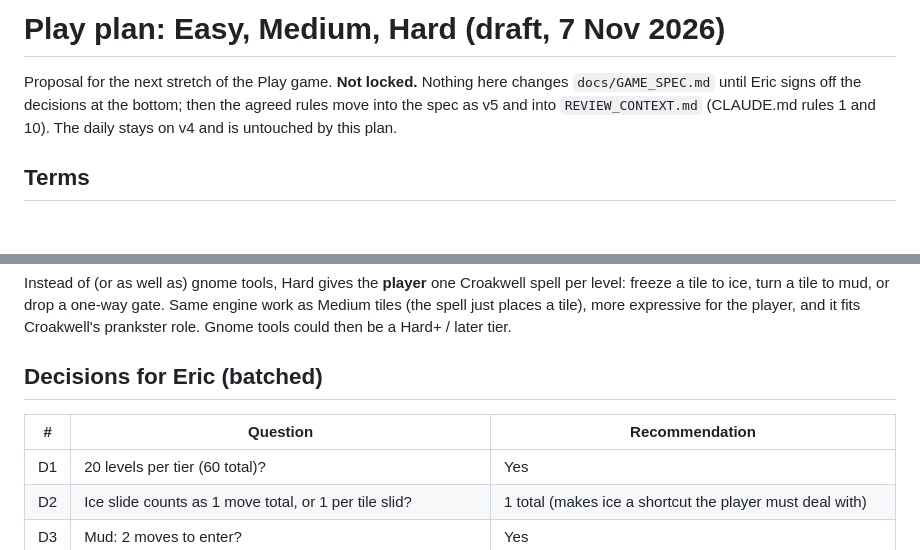
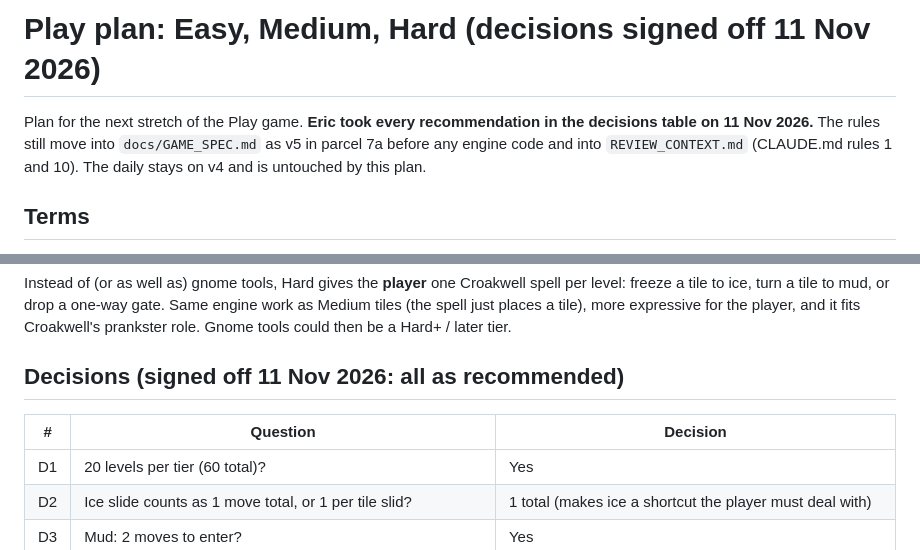
Before and after one commit to Exempl1222/invisible-maze, a Markdown page: docs/PLAY_PLAN.md, 2 parts joined by grey strips. Drawn GitHub-style; blank space fills up the shorter version.

Commit message:
Docs: Play plan decisions signed off (all as recommended)
Co-Authored-By: Claude Opus 5.5 <noreply@anthropic.com>
Claude-Session: https://claude.ai/code/session_011hgw5vwFdA5q5bGAt1evGa

```diff
--- a/docs/PLAY_PLAN.md
+++ b/docs/PLAY_PLAN.md
@@ -1,6 +1,6 @@
-# Play plan: Easy, Medium, Hard (draft, 7 Nov 2026)
+# Play plan: Easy, Medium, Hard (decisions signed off 11 Nov 2026)
 
-Proposal for the next stretch of the Play game. **Not locked.** Nothing here changes `docs/GAME_SPEC.md` until Eric signs off the decisions at the bottom; then the agreed rules move into the spec as v5 and into `REVIEW_CONTEXT.md` (CLAUDE.md rules 1 and 10). The daily stays on v4 and is untouched by this plan.
+Plan for the next stretch of the Play game. **Eric took every recommendation in the decisions table on 11 Nov 2026.** The rules still move into `docs/GAME_SPEC.md` as v5 in parcel 7a before any engine code and into `REVIEW_CONTEXT.md` (CLAUDE.md rules 1 and 10). The daily stays on v4 and is untouched by this plan.
 
 ## Terms
 
@@ -155,9 +155,9 @@ Intro pattern for each mechanic: 1 level where it alone decides par, 2 where it
 
 Instead of (or as well as) gnome tools, Hard gives the **player** one Croakwell spell per level: freeze a tile to ice, turn a tile to mud, or drop a one-way gate. Same engine work as Medium tiles (the spell just places a tile), more expressive for the player, and it fits Croakwell's prankster role. Gnome tools could then be a Hard+ / later tier.
 
-## Decisions for Eric (batched)
+## Decisions (signed off 11 Nov 2026: all as recommended)
 
-| # | Question | Recommendation |
+| # | Question | Decision |
 |---|---|---|
 | D1 | 20 levels per tier (60 total)? | Yes |
 | D2 | Ice slide counts as 1 move total, or 1 per tile slid? | 1 total (makes ice a shortcut the player must deal with) |
```
